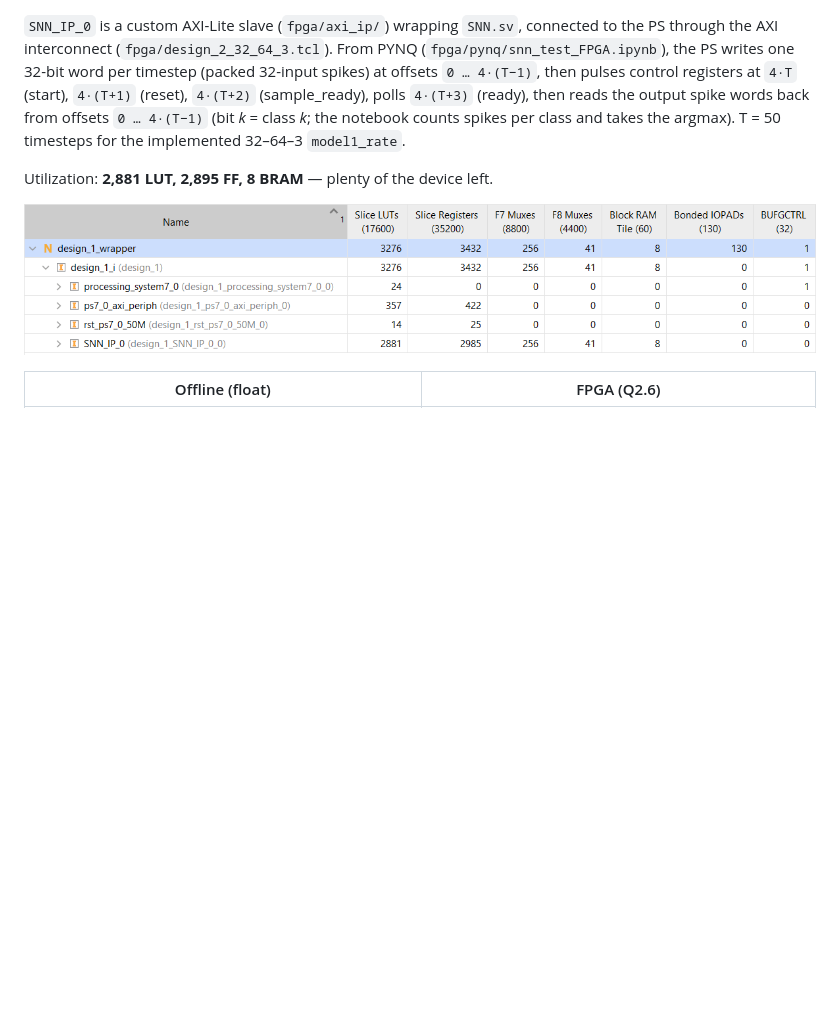
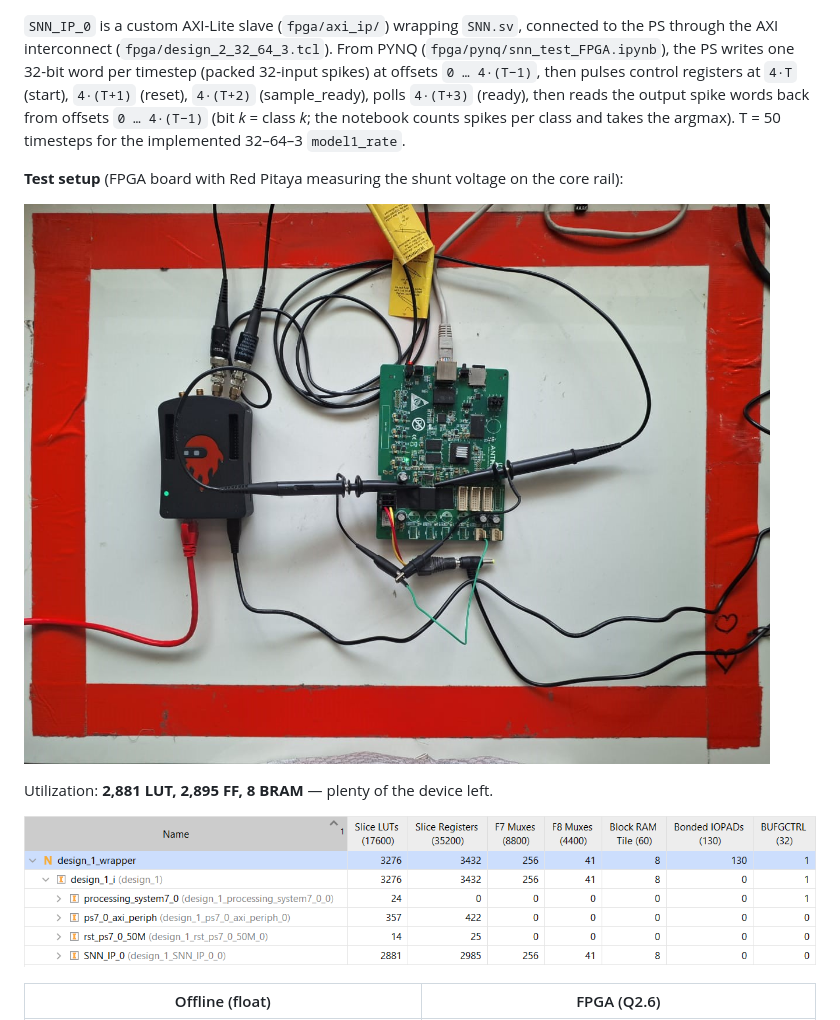
Before and after one commit to ilmiahmad/tugasakhir, a Markdown page: docs/ARCHITECTURE.md, the part around the change. Rendered like a GitHub page; pictures changed too: docs/images/fpga_test_setup.jpg (added); blank space fills up the shorter version.

Commit message:
Add FPGA test setup photo to architecture doc

```diff
--- a/docs/ARCHITECTURE.md
+++ b/docs/ARCHITECTURE.md
@@ -161,6 +161,10 @@ Platform: **Antminer S9 control board, Zynq-7000 XC7Z010-1CLG400C** (dual Cortex
 
 `SNN_IP_0` is a custom AXI-Lite slave (`fpga/axi_ip/`) wrapping `SNN.sv`, connected to the PS through the AXI interconnect (`fpga/design_2_32_64_3.tcl`). From PYNQ (`fpga/pynq/snn_test_FPGA.ipynb`), the PS writes one 32-bit word per timestep (packed 32-input spikes) at offsets `0 … 4·(T−1)`, then pulses control registers at `4·T` (start), `4·(T+1)` (reset), `4·(T+2)` (sample_ready), polls `4·(T+3)` (ready), then reads the output spike words back from offsets `0 … 4·(T−1)` (bit *k* = class *k*; the notebook counts spikes per class and takes the argmax). T = 50 timesteps for the implemented 32–64–3 `model1_rate`.
 
+**Test setup** (FPGA board with Red Pitaya measuring the shunt voltage on the core rail):
+
+![FPGA test setup](images/fpga_test_setup.jpg)
+
 Utilization: **2,881 LUT, 2,895 FF, 8 BRAM** — plenty of the device left.
 
 ![Resource utilization](images/utilisasi_fpga.png)
```
